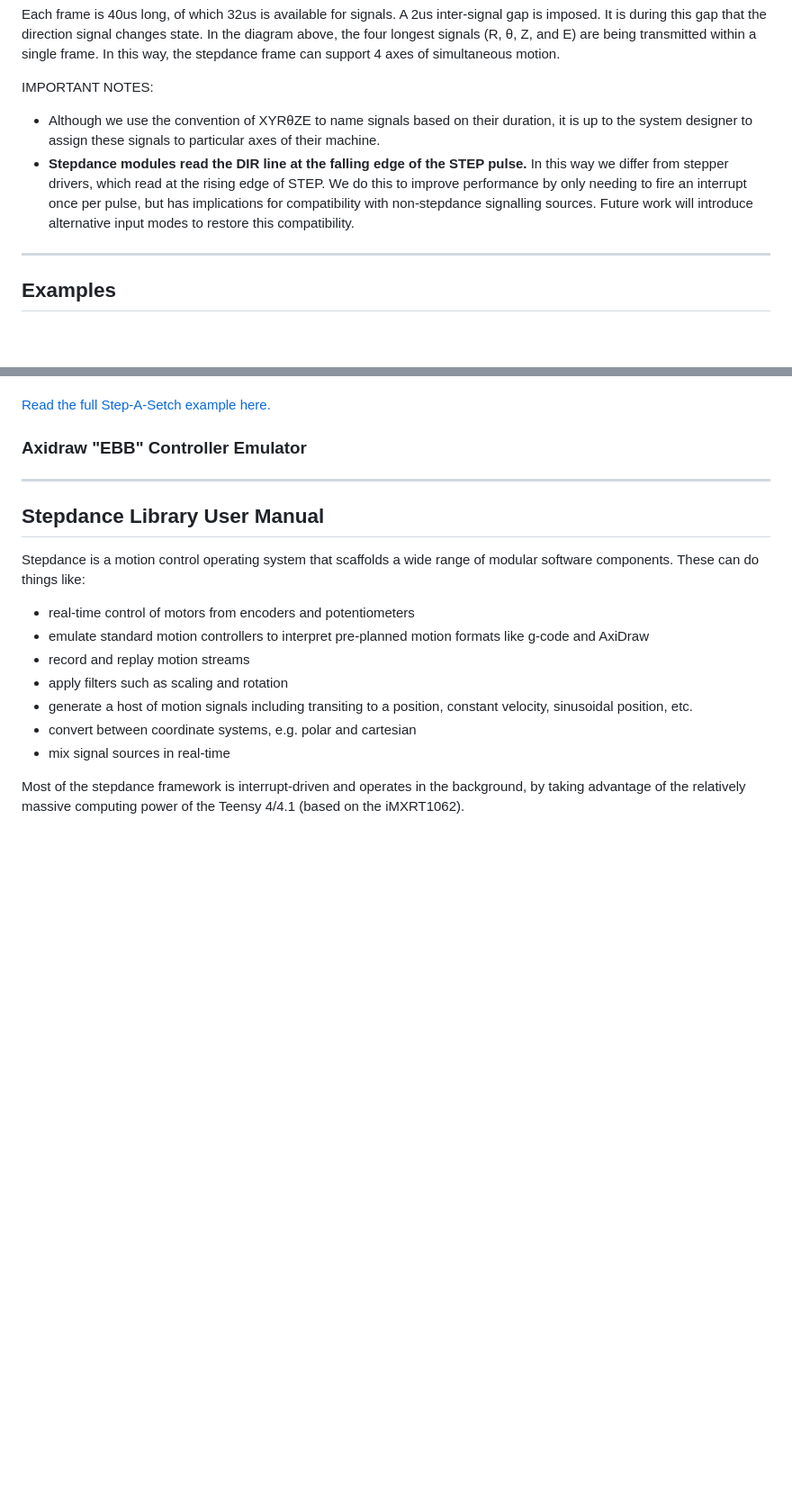
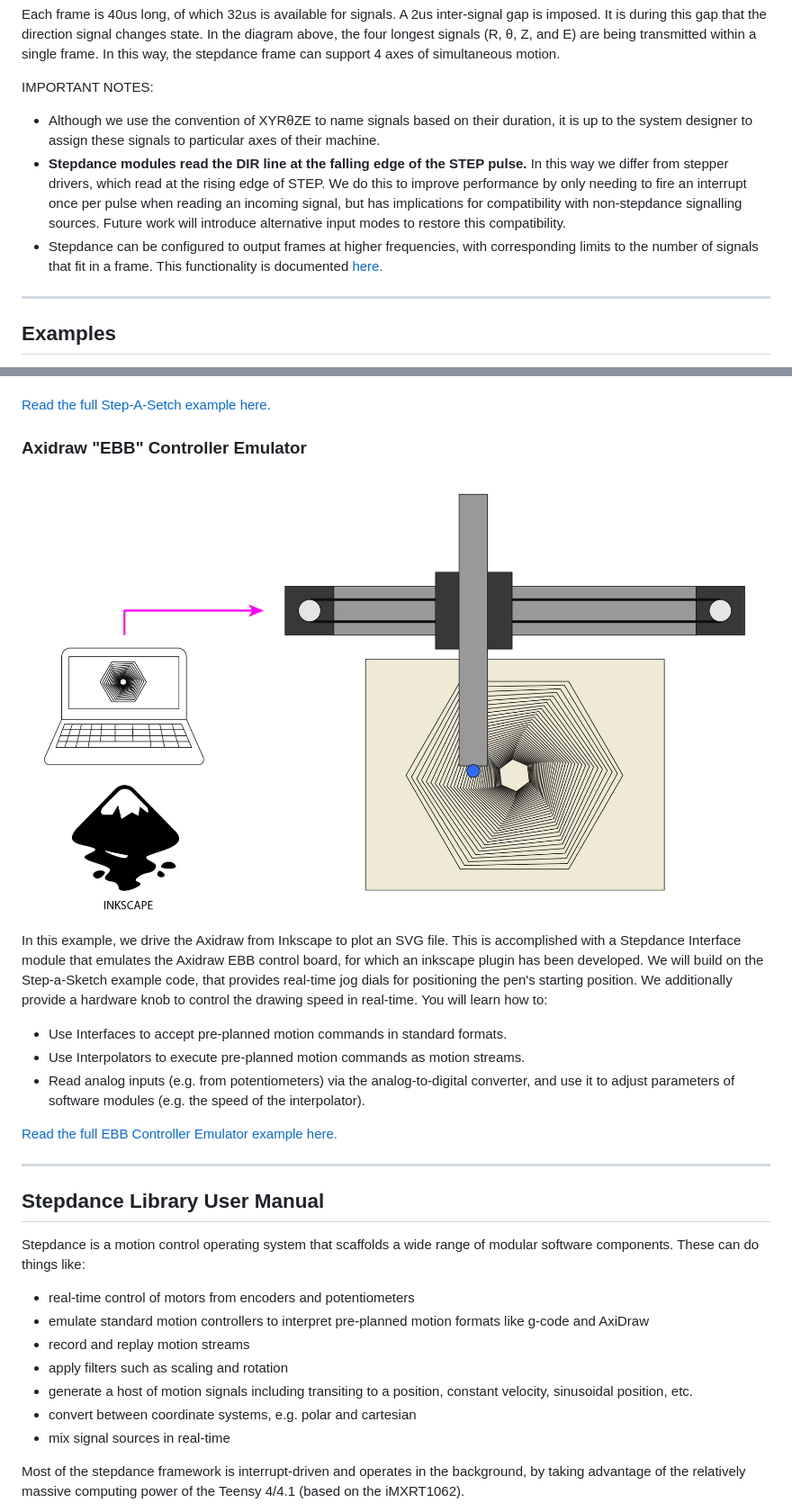
Before and after one commit to imoyer/stepdance, a Markdown page: doc/readme.md, 2 parts joined by grey strips. Shown: that part at 90% size. Drawn GitHub-style; pictures changed too: doc/images/axidraw_ebb_teaser.png (added); blank space fills up the shorter version.

Commit message:
documentation updates

```diff
--- a/doc/readme.md
+++ b/doc/readme.md
@@ -180,7 +180,8 @@ Each frame is 40us long, of which 32us is available for signals. A 2us inter-sig
 IMPORTANT NOTES:
 
 - Although we use the convention of XYRθZE to name signals based on their duration, it is up to the system designer to assign these signals to particular axes of their machine.
-- **Stepdance modules read the DIR line at the falling edge of the STEP pulse.** In this way we differ from stepper drivers, which read at the rising edge of STEP. We do this to improve performance by only needing to fire an interrupt once per pulse, but has implications for compatibility with non-stepdance signalling sources. Future work will introduce alternative input modes to restore this compatibility.
+- **Stepdance modules read the DIR line at the falling edge of the STEP pulse.** In this way we differ from stepper drivers, which read at the rising edge of STEP. We do this to improve performance by only needing to fire an interrupt once per pulse when reading an incoming signal, but has implications for compatibility with non-stepdance signalling sources. Future work will introduce alternative input modes to restore this compatibility.
+- Stepdance can be configured to output frames at higher frequencies, with corresponding limits to the number of signals that fit in a frame. This functionality is documented [here.](/doc/highspeed.md)
 
 ***
 ## Examples
@@ -199,9 +200,16 @@ This example uses two encoders to control a pen plotter (e.g. an AxiDraw) in rea
 [Read the full Step-A-Setch example here.](/doc/examples/stepasketch.md)
 
 ### Axidraw "EBB" Controller Emulator
+![](/doc/images/axidraw_ebb_teaser.png)
+In this example, we drive the Axidraw from Inkscape to plot an SVG file. This is accomplished with a Stepdance Interface module that emulates the Axidraw EBB control board, for which an inkscape plugin has been developed. We will build on the Step-a-Sketch example code, that provides real-time jog dials for positioning the pen's starting position. We additionally provide a hardware knob to control the drawing speed in real-time. You will learn how to:
 
+- Use Interfaces to accept pre-planned motion commands in standard formats.
+- Use Interpolators to execute pre-planned motion commands as motion streams.
+- Read analog inputs (e.g. from potentiometers) via the analog-to-digital converter, and use it to adjust parameters of software modules (e.g. the speed of the interpolator).
 
+[Read the full EBB Controller Emulator example here.](/doc/examples/ebb.md)
 ***
+
 ## Stepdance Library User Manual
 
 Stepdance is a motion control operating system that scaffolds a wide range of modular software components. These can do things like:
```
Also changed, not shown: doc/examples/ebb.md (added).
